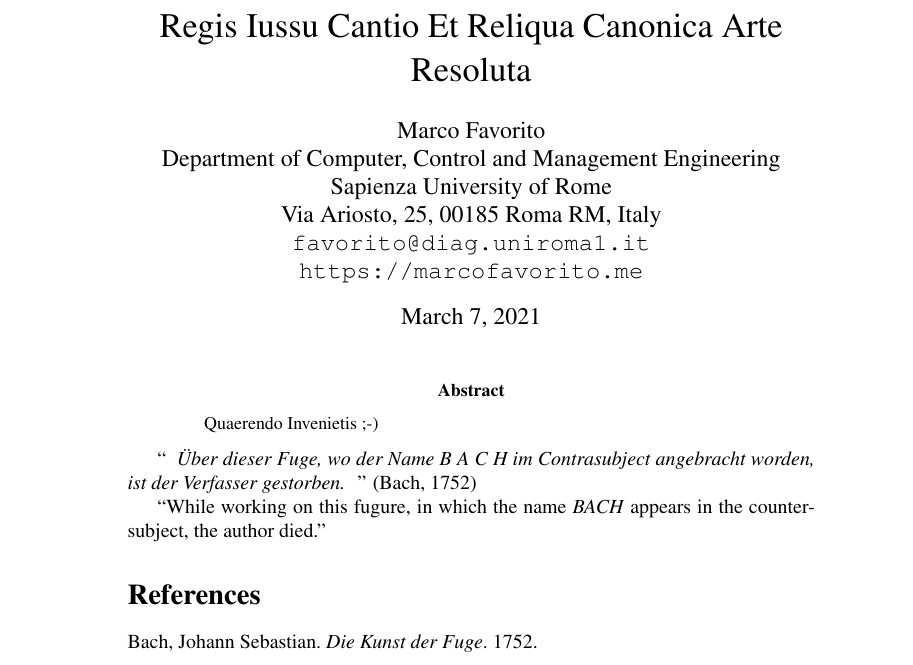
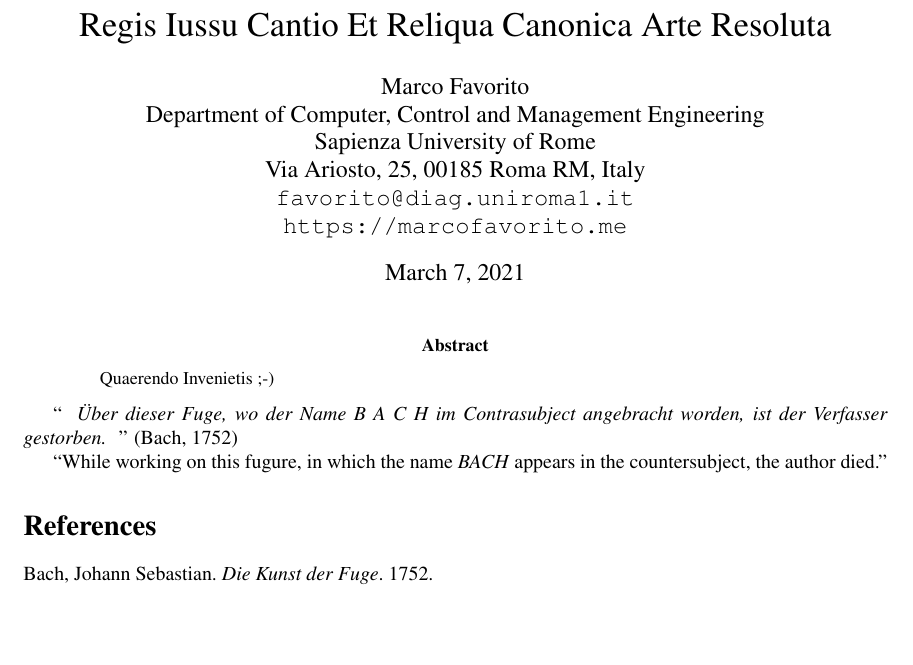
Before and after one commit to marcofavorito/latex-template, a LaTeX paper (main.tex): part of the page, cut so that both start at the same text, the shorter picture padded with empty space. Compiled offline with pdfLaTeX.

Commit message:
change margins

```diff
--- a/main.tex
+++ b/main.tex
@@ -34,6 +34,7 @@
     every state/.style={thick, fill=gray!10}
 }
 
+\usepackage[legalpaper, a4paper, total={6in, 8in}]{geometry}
 
 
 \addbibresource{bibliography.bib}
```
